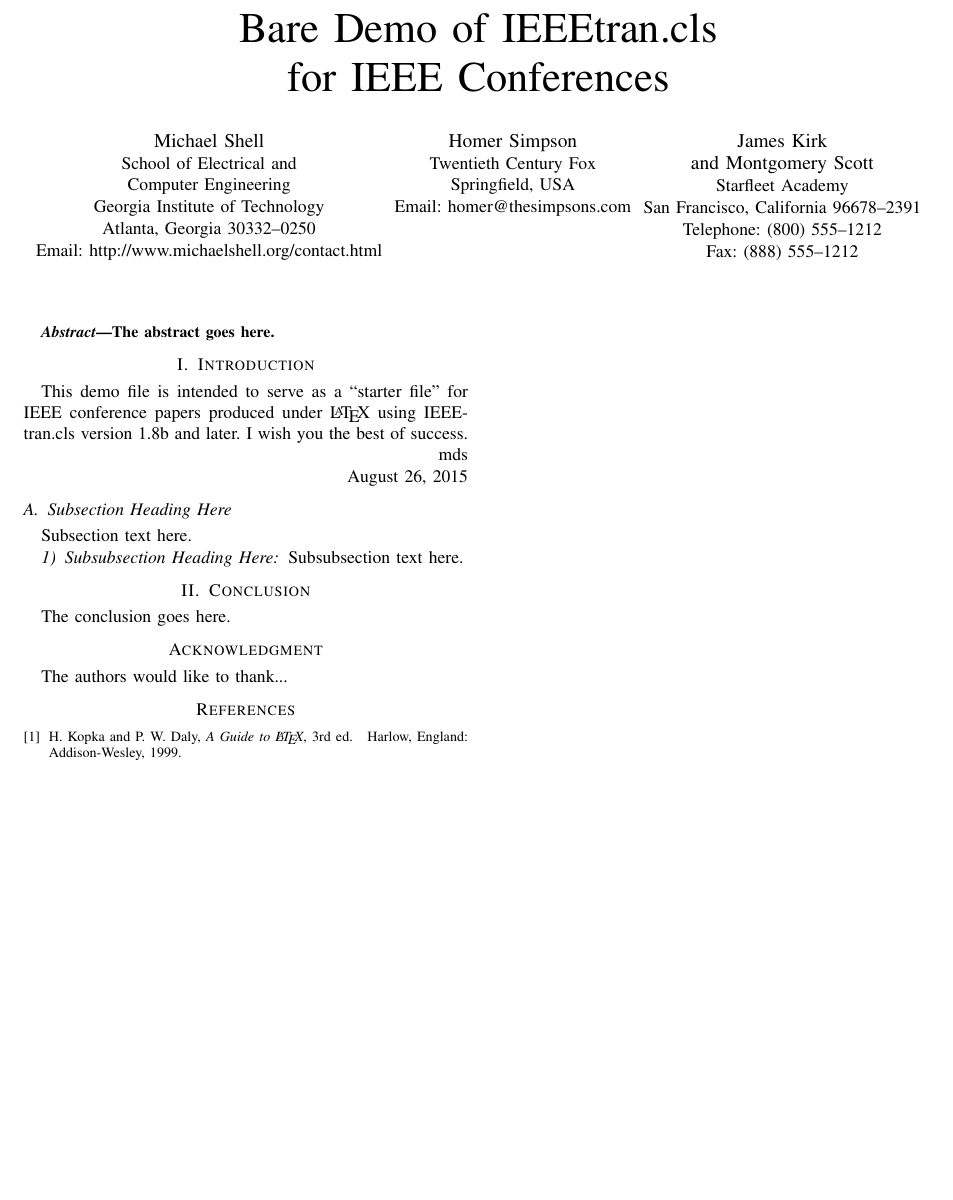
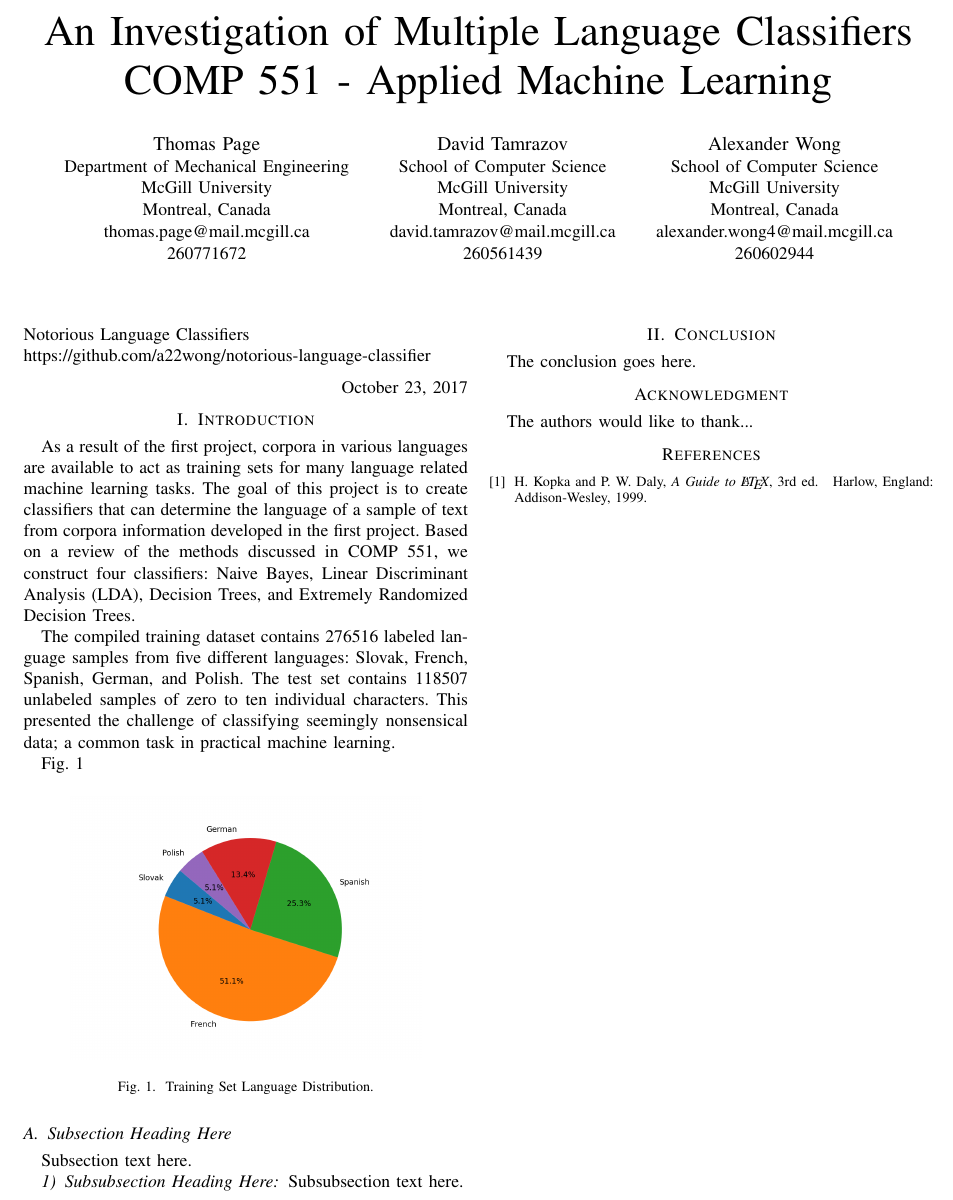
Before and after one commit to a22wong/notorious-language-classifier, a LaTeX paper (Report/COMP 551 Project 2 Report.tex): part of the page, cut at the place of the change, the shorter picture padded with empty space. Compiled offline with pdfLaTeX.

Commit message:
Started Report

```diff
--- a/Report/COMP 551 Project 2 Report.tex
+++ b/Report/COMP 551 Project 2 Report.tex
@@ -113,7 +113,7 @@
 % *** GRAPHICS RELATED PACKAGES ***
 %
 \ifCLASSINFOpdf
-  % \usepackage[pdftex]{graphicx}
+  \usepackage[pdftex]{graphicx}
   % declare the path(s) where your graphic files are
   % \graphicspath{{../pdf/}{../jpeg/}}
   % and their extensions so you won't have to specify these with
@@ -317,73 +317,42 @@
 % not capitalized unless they are the first or last word of the title.
 % Linebreaks \\ can be used within to get better formatting as desired.
 % Do not put math or special symbols in the title.
-\title{Bare Demo of IEEEtran.cls\\ for IEEE Conferences}
+\title{An Investigation of Multiple Language Classifiers \\COMP 551 - Applied Machine Learning}
 
 
 % author names and affiliations
 % use a multiple column layout for up to three different
 % affiliations
-\author{\IEEEauthorblockN{Michael Shell}
-\IEEEauthorblockA{School of Electrical and\\Computer Engineering\\
-Georgia Institute of Technology\\
-Atlanta, Georgia 30332--0250\\
-Email: http://www.michaelshell.org/contact.html}
+\author{\IEEEauthorblockN{Thomas Page}
+\IEEEauthorblockA{Department of Mechanical Engineering\\
+McGill University\\
+Montreal, Canada\\
+thomas.page@mail.mcgill.ca\\
+260771672}
 \and
-\IEEEauthorblockN{Homer Simpson}
-\IEEEauthorblockA{Twentieth Century Fox\\
-Springfield, USA\\
-Email: homer@thesimpsons.com}
+\IEEEauthorblockN{David Tamrazov}
+\IEEEauthorblockA{School of Computer Science\\
+McGill University\\
+Montreal, Canada\\
+david.tamrazov@mail.mcgill.ca\\
+260561439}
 \and
-\IEEEauthorblockN{James Kirk\\ and Montgomery Scott}
-\IEEEauthorblockA{Starfleet Academy\\
-San Francisco, California 96678--2391\\
-Telephone: (800) 555--1212\\
-Fax: (888) 555--1212}}
-
-% conference papers do not typically use \thanks and this command
-% is locked out in conference mode. If really needed, such as for
-% the acknowledgment of grants, issue a \IEEEoverridecommandlockouts
-% after \documentclass
-
-% for over three affiliations, or if they all won't fit within the width
-% of the page, use this alternative format:
-%
-%\author{\IEEEauthorblockN{Michael Shell\IEEEauthorrefmark{1},
-%Homer Simpson\IEEEauthorrefmark{2},
-%James Kirk\IEEEauthorrefmark{3},
-%Montgomery Scott\IEEEauthorrefmark{3} and
-%Eldon Tyrell\IEEEauthorrefmark{4}}
-%\IEEEauthorblockA{\IEEEauthorrefmark{1}School of Electrical and Computer Engineering\\
-%Georgia Institute of Technology,
-%Atlanta, Georgia 30332--0250\\ Email: see http://www.michaelshell.org/contact.html}
-%\IEEEauthorblockA{\IEEEauthorrefmark{2}Twentieth Century Fox, Springfield, USA\\
-%Email: homer@thesimpsons.com}
-%\IEEEauthorblockA{\IEEEauthorrefmark{3}Starfleet Academy, San Francisco, California 96678-2391\\
-%Telephone: (800) 555--1212, Fax: (888) 555--1212}
-%\IEEEauthorblockA{\IEEEauthorrefmark{4}Tyrell Inc., 123 Replicant Street, Los Angeles, California 90210--4321}}
-
-
-
-
-% use for special paper notices
-%\IEEEspecialpapernotice{(Invited Paper)}
-
-
+\IEEEauthorblockN{Alexander Wong}
+\IEEEauthorblockA{School of Computer Science\\
+McGill University\\
+Montreal, Canada\\
+alexander.wong4@mail.mcgill.ca\\
+260602944}}
 
 
 % make the title area
 \maketitle
+\begin{flushleft}
+Notorious Language Classifiers\\
+https://github.com/a22wong/notorious-language-classifier\\
+\end{flushleft}
 
-% As a general rule, do not put math, special symbols or citations
-% in the abstract
-\begin{abstract}
-The abstract goes here.
-\end{abstract}
-
-% no keywords
-
-
-
+\hfill October 23, 2017
 
 % For peer review papers, you can put extra information on the cover
 % page as needed:
@@ -399,16 +368,17 @@ The abstract goes here.
 
 \section{Introduction}
 % no \IEEEPARstart
-This demo file is intended to serve as a ``starter file''
-for IEEE conference papers produced under \LaTeX\ using
-IEEEtran.cls version 1.8b and later.
-% You must have at least 2 lines in the paragraph with the drop letter
-% (should never be an issue)
-I wish you the best of success.
+As a result of the first project, corpora in various languages are available to act as training sets for many language related machine learning tasks. The goal of this project is to create classifiers that can determine the language of a sample of text from corpora information developed in the first project. Based on a review of the methods discussed in COMP 551, we construct four classifiers: Naive Bayes, Linear Discriminant Analysis (LDA), Decision Trees, and Extremely Randomized Decision Trees.
 
-\hfill mds
+The compiled training dataset contains 276516 labeled language samples from five different languages: Slovak, French, Spanish, German, and Polish. The test set contains 118507 unlabeled samples of zero to ten individual characters. This presented the challenge of classifying seemingly nonsensical data; a common task in practical machine learning.
 
-\hfill August 26, 2015
+Fig. 1
+
+\begin{figure}[htbp]
+\centerline{\includegraphics[width=70mm]{fig1.png}}
+\caption{Training Set Language Distribution.}
+\label{fig}
+\end{figure}
 
 \subsection{Subsection Heading Here}
 Subsection text here.
```
Also changed, not shown: Report/COMP 551 Project 2 Report.pdf, Report/fig1.png (added), 4 other files.
